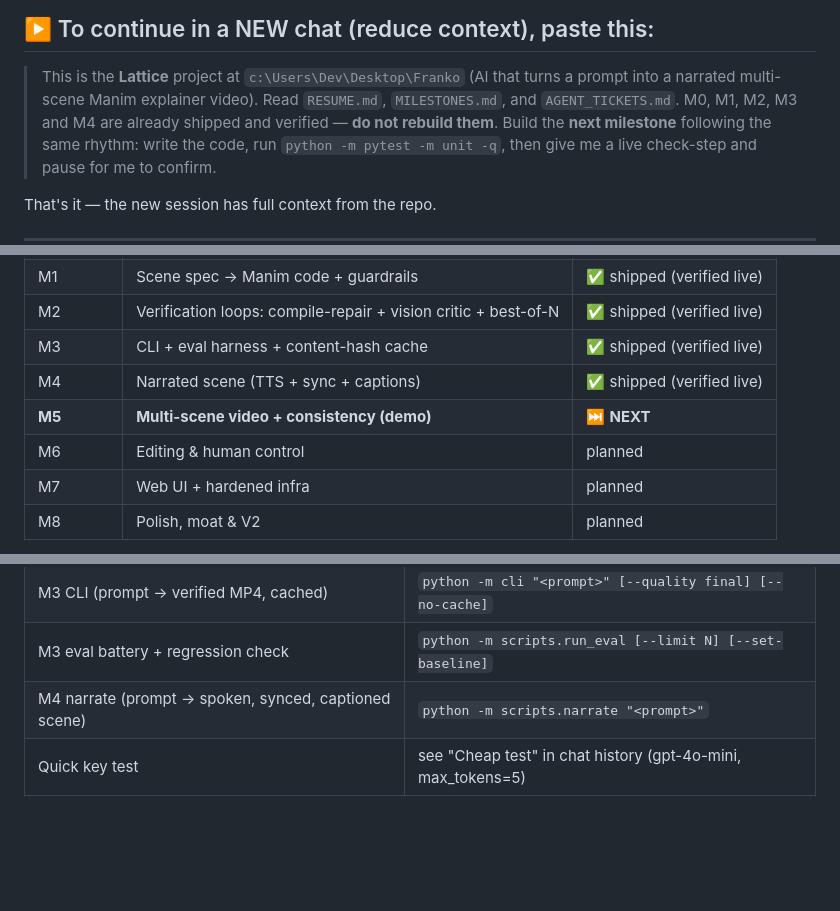
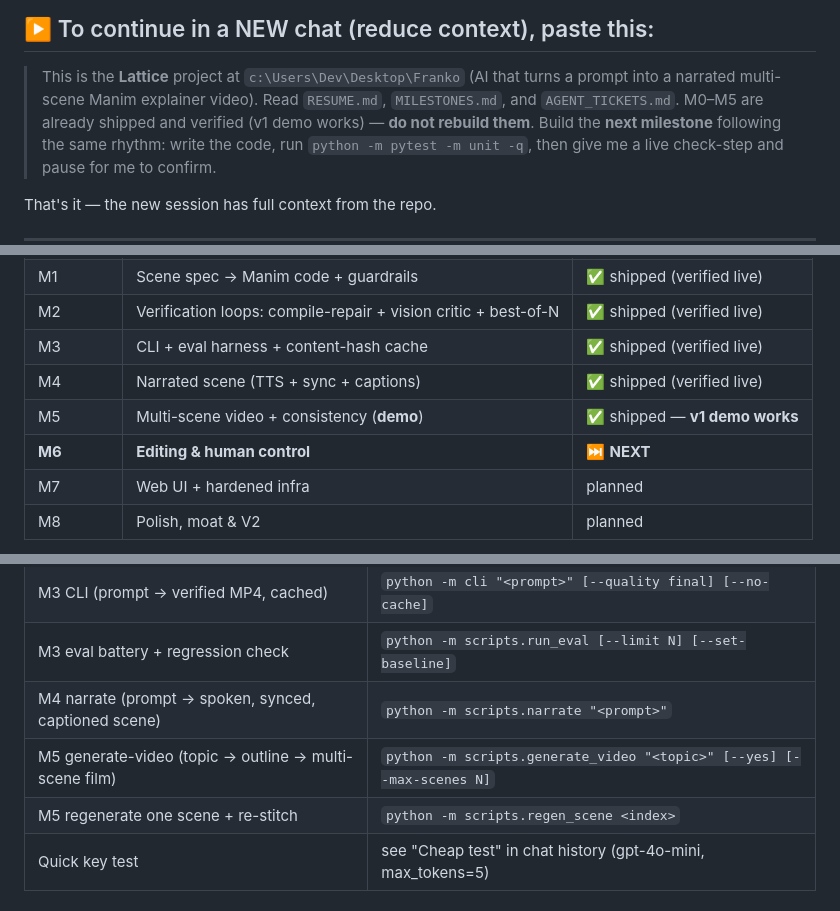
Before and after one commit to DevaanshShah/Lattice-, a Markdown page: RESUME.md, 3 parts joined by grey strips. Rendered like a GitHub page; blank space fills up the shorter version.

Commit message:
docs(m5): mark M5 shipped — v1 demo works; RESUME state -> M6 next

```diff
--- a/RESUME.md
+++ b/RESUME.md
@@ -9,7 +9,7 @@ Keep the "Current state" table updated as milestones ship.
 
 > This is the **Lattice** project at `c:\Users\Dev\Desktop\Franko` (AI that turns a prompt into a
 > narrated multi-scene Manim explainer video). Read `RESUME.md`, `MILESTONES.md`, and
-> `AGENT_TICKETS.md`. M0, M1, M2, M3 and M4 are already shipped and verified — **do not rebuild them**.
+> `AGENT_TICKETS.md`. M0–M5 are already shipped and verified (v1 demo works) — **do not rebuild them**.
 > Build the **next milestone** following the same rhythm: write the code, run
 > `python -m pytest -m unit -q`, then give me a live check-step and pause for me to confirm.
 
@@ -26,8 +26,8 @@ That's it — the new session has full context from the repo.
 | M2 | Verification loops: compile-repair + vision critic + best-of-N | ✅ shipped (verified live) |
 | M3 | CLI + eval harness + content-hash cache | ✅ shipped (verified live) |
 | M4 | Narrated scene (TTS + sync + captions) | ✅ shipped (verified live) |
-| **M5** | **Multi-scene video + consistency (demo)** | ⏭️ **NEXT** |
-| M6 | Editing & human control | planned |
+| M5 | Multi-scene video + consistency (**demo**) | ✅ shipped — **v1 demo works** |
+| **M6** | **Editing & human control** | ⏭️ **NEXT** |
 | M7 | Web UI + hardened infra | planned |
 | M8 | Polish, moat & V2 | planned |
 
@@ -62,6 +62,8 @@ e.g. M3 (CLI/eval/cache) wraps M2's loops, so M2 must be done before M3.
 | M3 CLI (prompt → verified MP4, cached) | `python -m cli "<prompt>" [--quality final] [--no-cache]` |
 | M3 eval battery + regression check | `python -m scripts.run_eval [--limit N] [--set-baseline]` |
 | M4 narrate (prompt → spoken, synced, captioned scene) | `python -m scripts.narrate "<prompt>"` |
+| M5 generate-video (topic → outline → multi-scene film) | `python -m scripts.generate_video "<topic>" [--yes] [--max-scenes N]` |
+| M5 regenerate one scene + re-stitch | `python -m scripts.regen_scene <index>` |
 | Quick key test | see "Cheap test" in chat history (gpt-4o-mini, max_tokens=5) |
 
 ## See results
```
Also changed, not shown: MILESTONES.md (+1 -1 lines).
